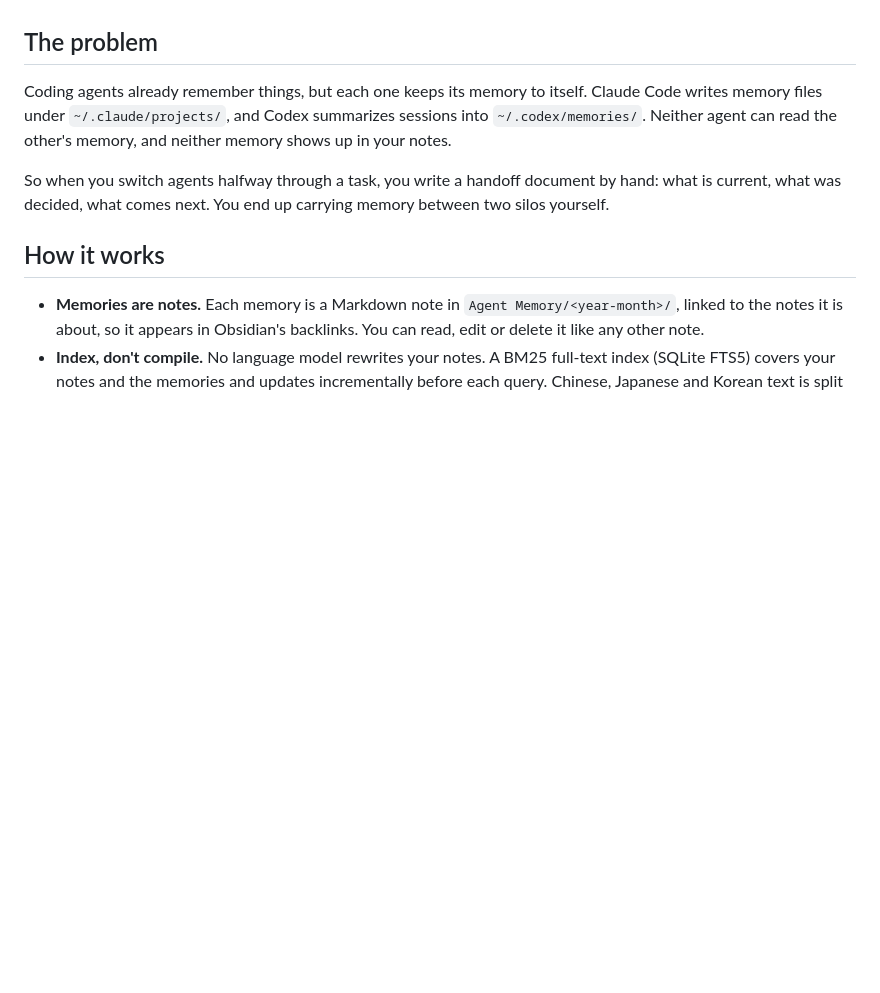
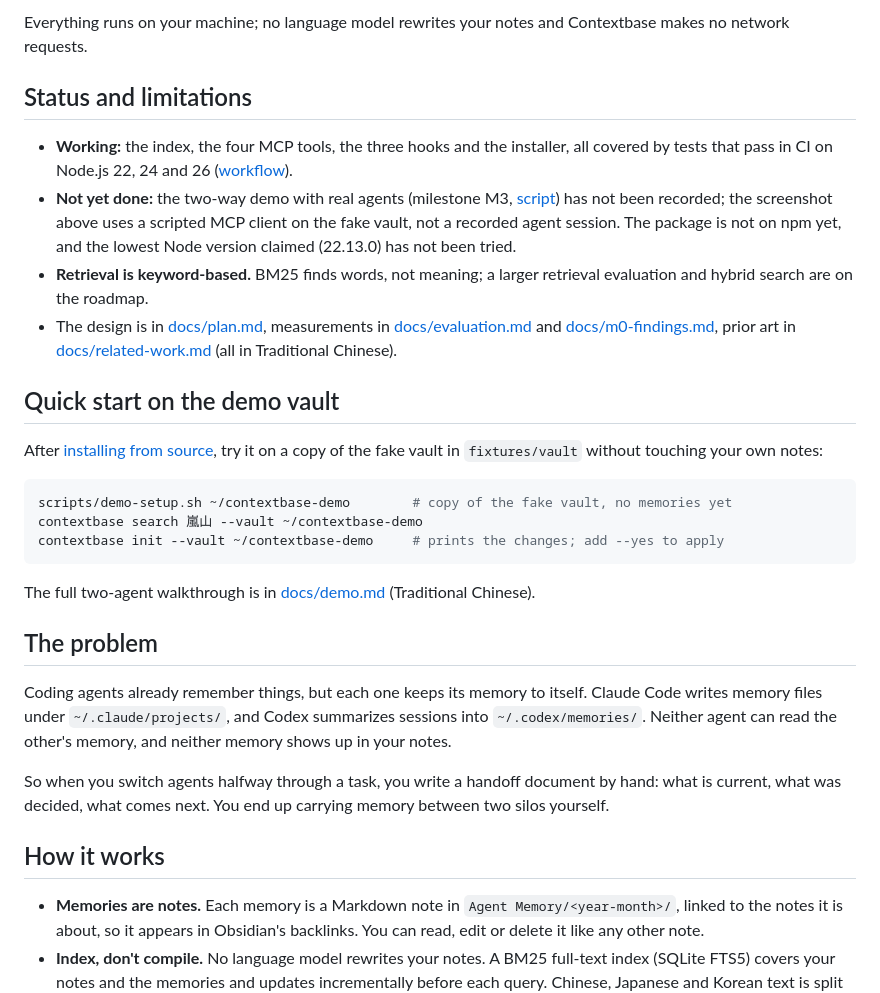
Before and after one commit to DancinAndrew/obsidian-contextbase, a Markdown page: README.md, the part around one of its changes. Drawn GitHub-style; blank space fills up the shorter version.

````diff
--- a/README.md
+++ b/README.md
@@ -6,3 +35,23 @@
+Everything runs on your machine; no language model rewrites your notes and Contextbase makes no network requests.
+
+## Status and limitations
+
+- **Working:** the index, the four MCP tools, the three hooks and the installer, all covered by tests that pass in CI on Node.js 22, 24 and 26 ([workflow](.github/workflows/ci.yml)).
+- **Not yet done:** the two-way demo with real agents (milestone M3, [script](docs/demo.md)) has not been recorded; the screenshot above uses a scripted MCP client on the fake vault, not a recorded agent session. The package is not on npm yet, and the lowest Node version claimed (22.13.0) has not been tried.
+- **Retrieval is keyword-based.** BM25 finds words, not meaning; a larger retrieval evaluation and hybrid search are on the roadmap.
+- The design is in [docs/plan.md](docs/plan.md), measurements in [docs/evaluation.md](docs/evaluation.md) and [docs/m0-findings.md](docs/m0-findings.md), prior art in [docs/related-work.md](docs/related-work.md) (all in Traditional Chinese).
+
+## Quick start on the demo vault
+
+After [installing from source](#install-from-source-for-now), try it on a copy of the fake vault in `fixtures/vault` without touching your own notes:
+
+```bash
+scripts/demo-setup.sh ~/contextbase-demo        # copy of the fake vault, no memories yet
+contextbase search 嵐山 --vault ~/contextbase-demo
+contextbase init --vault ~/contextbase-demo     # prints the changes; add --yes to apply
+```
+
+The full two-agent walkthrough is in [docs/demo.md](docs/demo.md) (Traditional Chinese).
 
 ## The problem
 
````
Also changed, not shown: other parts of README.md (+31 -2 lines), docs/images/save-and-search.png (added).
